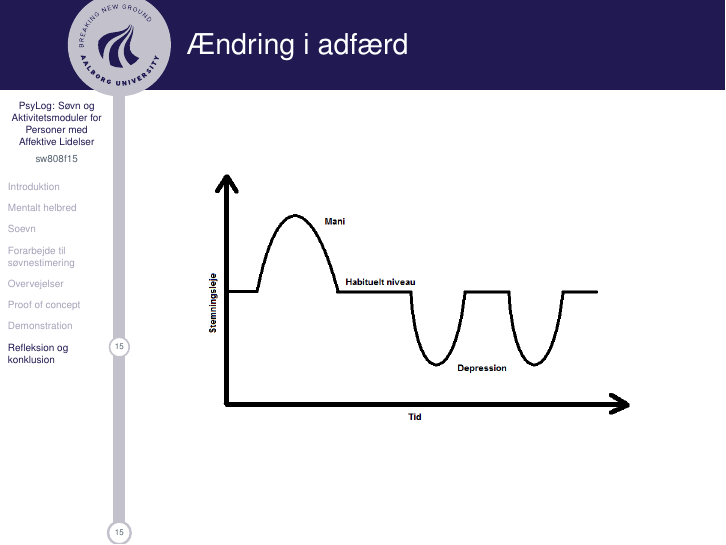
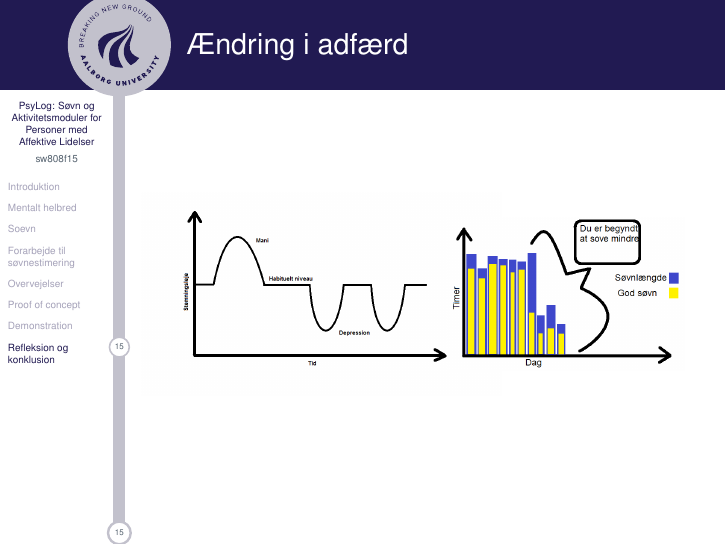
Before and after one commit to lgrave11/P8-Report, LaTeX slides (presentation/Main.tex, which reads presentation/AlsFrames.tex): page 16 of 17. Compiled offline with pdfLaTeX.

Commit message:
et supplerende billede

```diff
--- a/presentation/AlsFrames.tex
+++ b/presentation/AlsFrames.tex
@@ -143,5 +143,10 @@ Vi betragter stilstandsperioder som indikator på søvn.
 \begin{frame}
 \frametitle{Ændring i adfærd}
 
-\includegraphics[scale=0.4]{affektivstemningsleje}
+\begin{minipage}{0.54\linewidth}
+	\includegraphics[scale=0.25]{affektivstemningsleje}
+\end{minipage}
+\begin{minipage}{0.45\linewidth}
+	\includegraphics[scale=0.25]{soevnaendring}
+\end{minipage}
 \end{frame}
```
